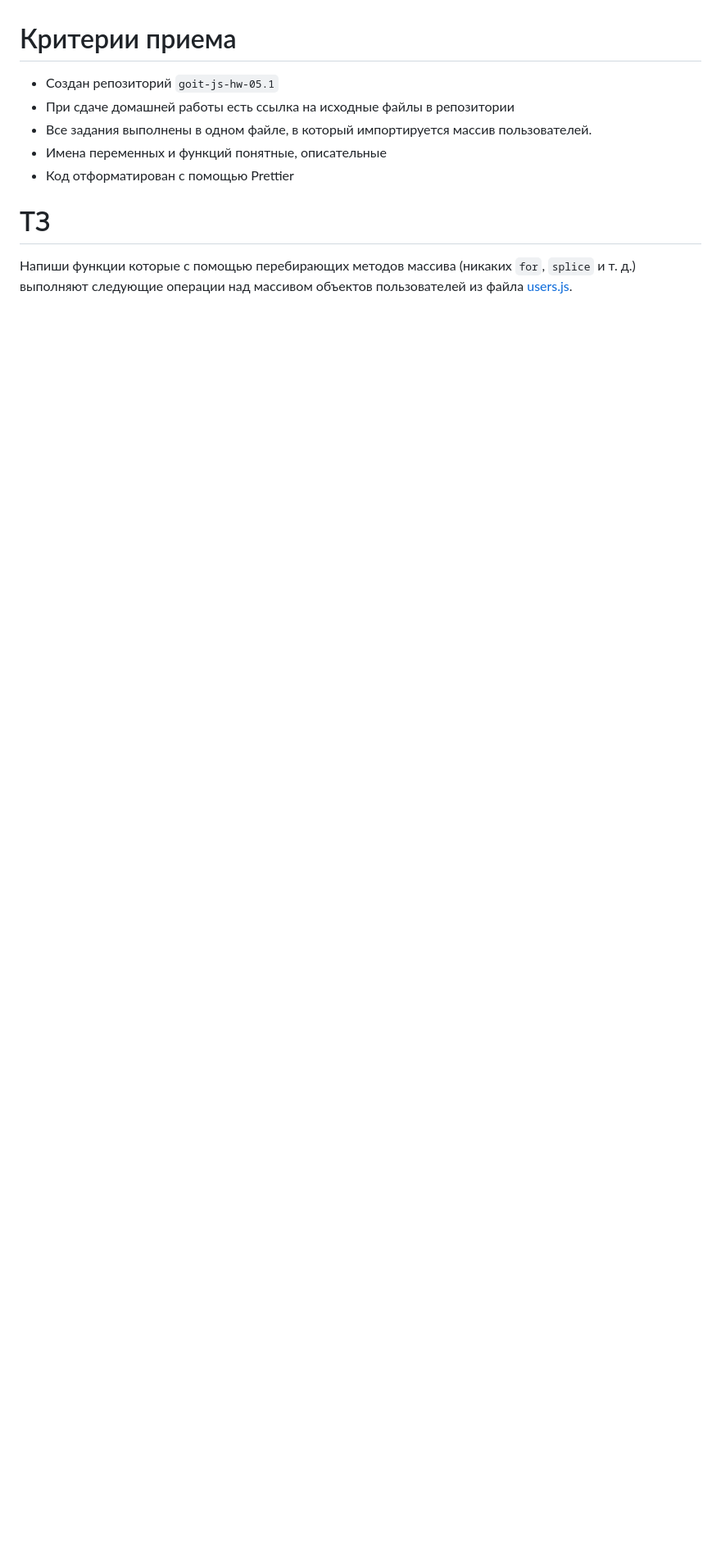
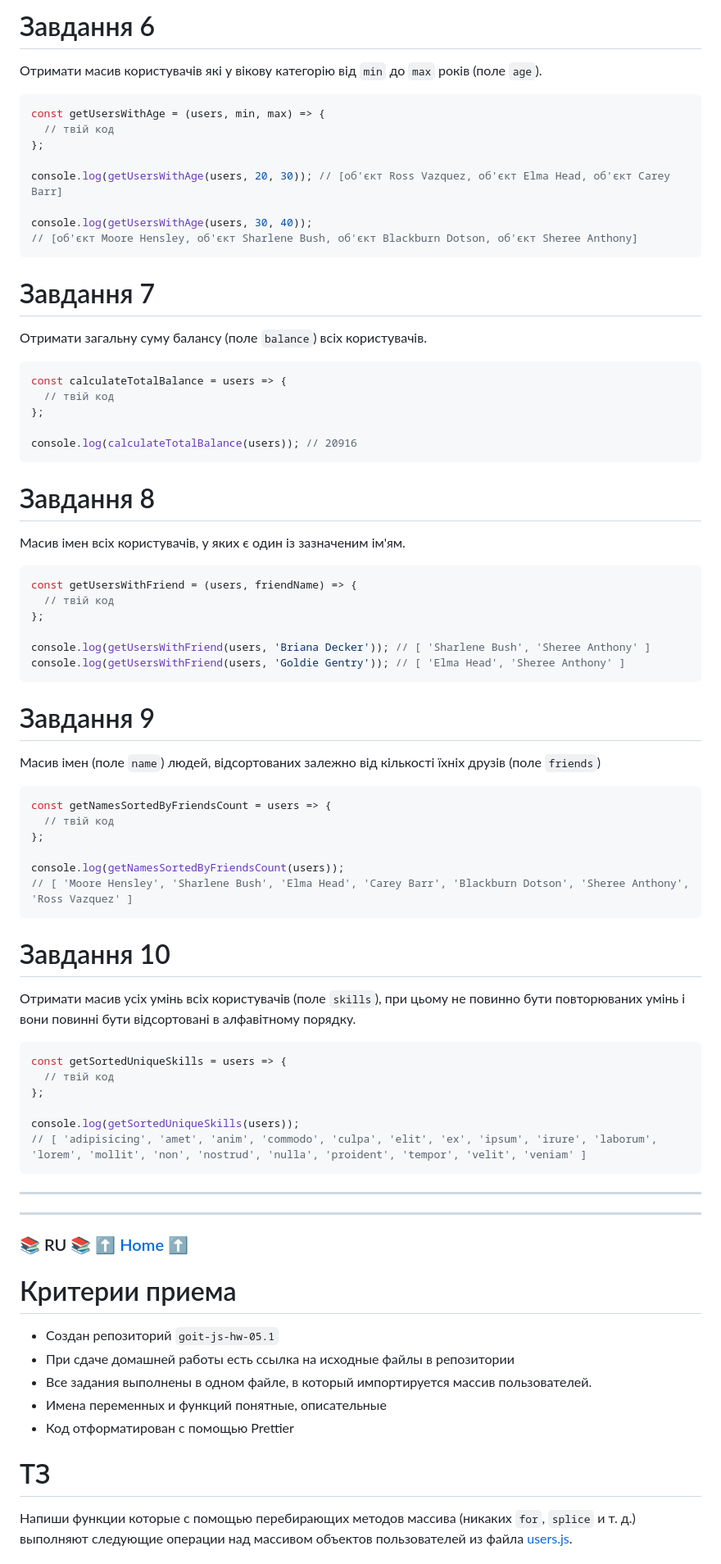
Before and after one commit to lordponchik/goit-js-hw-05.1, a Markdown page: README.md, the part around one of its changes. Shown at 82% size. GitHub-like rendering; folded sections open; blank space fills up the shorter version.

Commit message:
Update README v2.0.md

````diff
--- a/README.md
+++ b/README.md
@@ -158,3 +238,75 @@ console.log(getSortedUniqueSkills(users));
+# Завдання 6
+
+Отримати масив користувачів які у вікову категорію від `min` до `max` років (поле `age`).
+
+```js
+const getUsersWithAge = (users, min, max) => {
+  // твій код
+};
+
+console.log(getUsersWithAge(users, 20, 30)); // [об'єкт Ross Vazquez, об'єкт Elma Head, об'єкт Carey Barr]
+
+console.log(getUsersWithAge(users, 30, 40));
+// [об'єкт Moore Hensley, об'єкт Sharlene Bush, об'єкт Blackburn Dotson, об'єкт Sheree Anthony]
+```
+
+# Завдання 7
+
+Отримати загальну суму балансу (поле `balance`) всіх користувачів.
+
+```js
+const calculateTotalBalance = users => {
+  // твій код
+};
+
+console.log(calculateTotalBalance(users)); // 20916
+```
+
+# Завдання 8
+
+Масив імен всіх користувачів, у яких є один із зазначеним ім'ям.
+
+```js
+const getUsersWithFriend = (users, friendName) => {
+  // твій код
+};
+
+console.log(getUsersWithFriend(users, 'Briana Decker')); // [ 'Sharlene Bush', 'Sheree Anthony' ]
+console.log(getUsersWithFriend(users, 'Goldie Gentry')); // [ 'Elma Head', 'Sheree Anthony' ]
+```
+
+# Завдання 9
+
+Масив імен (поле `name`) людей, відсортованих залежно від кількості їхніх друзів (поле
+`friends`)
+
+```js
+const getNamesSortedByFriendsCount = users => {
+  // твій код
+};
+
+console.log(getNamesSortedByFriendsCount(users));
+// [ 'Moore Hensley', 'Sharlene Bush', 'Elma Head', 'Carey Barr', 'Blackburn Dotson', 'Sheree Anthony', 'Ross Vazquez' ]
+```
+
+# Завдання 10
+
+Отримати масив усіх умінь всіх користувачів (поле `skills`), при цьому не повинно бути
+повторюваних умінь і вони повинні бути відсортовані в алфавітному порядку.
+
+```js
+const getSortedUniqueSkills = users => {
+  // твій код
+};
+
+console.log(getSortedUniqueSkills(users));
+// [ 'adipisicing', 'amet', 'anim', 'commodo', 'culpa', 'elit', 'ex', 'ipsum', 'irure', 'laborum', 'lorem', 'mollit', 'non', 'nostrud', 'nulla', 'proident', 'tempor', 'velit', 'veniam' ]
+```
+
+---
+---
+
+<h3 id="ru">📚 RU 📚 <a href="#home">⬆ Home ⬆</a></h3>
 
 # Критерии приема
 
````
Also changed, not shown: other parts of README.md (+88 -8 lines).
